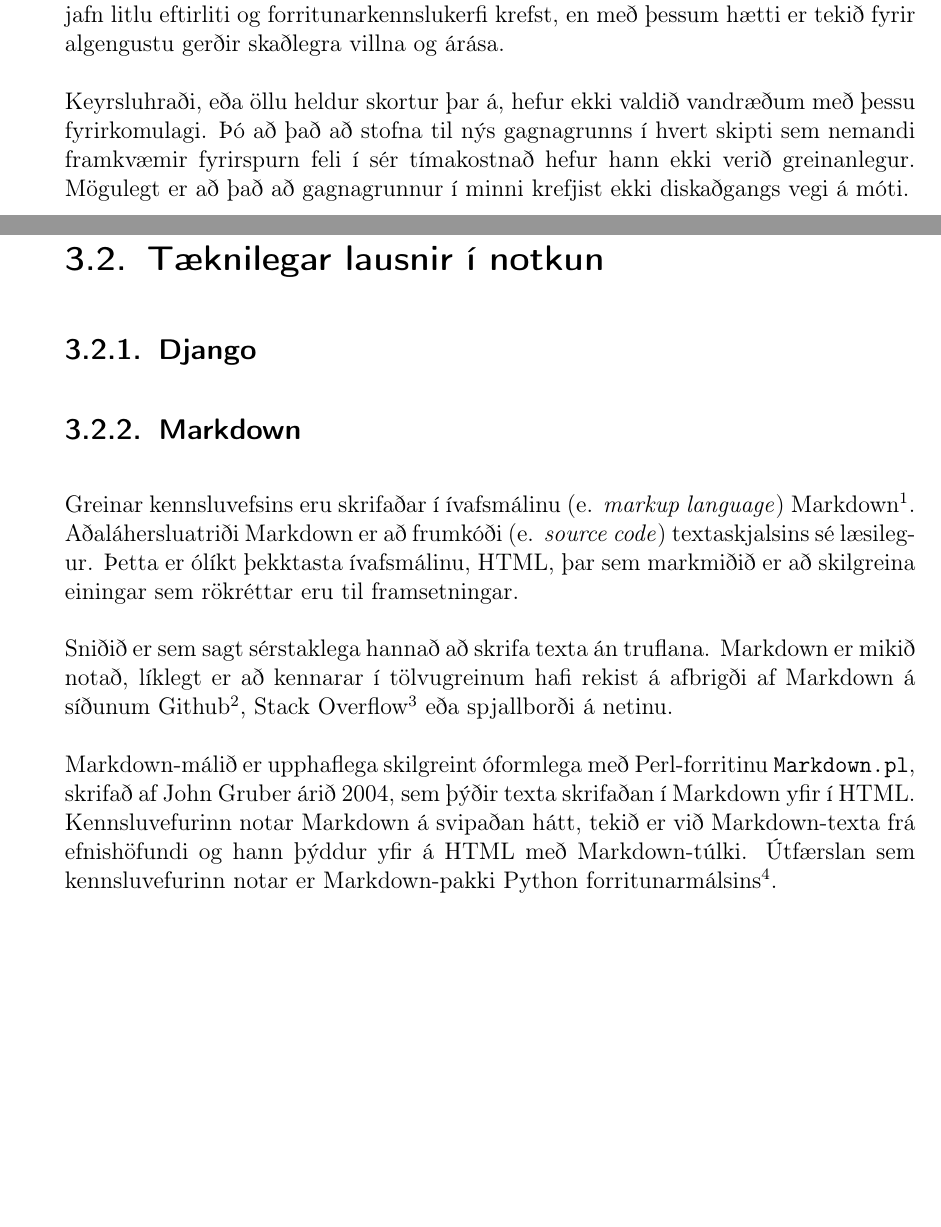
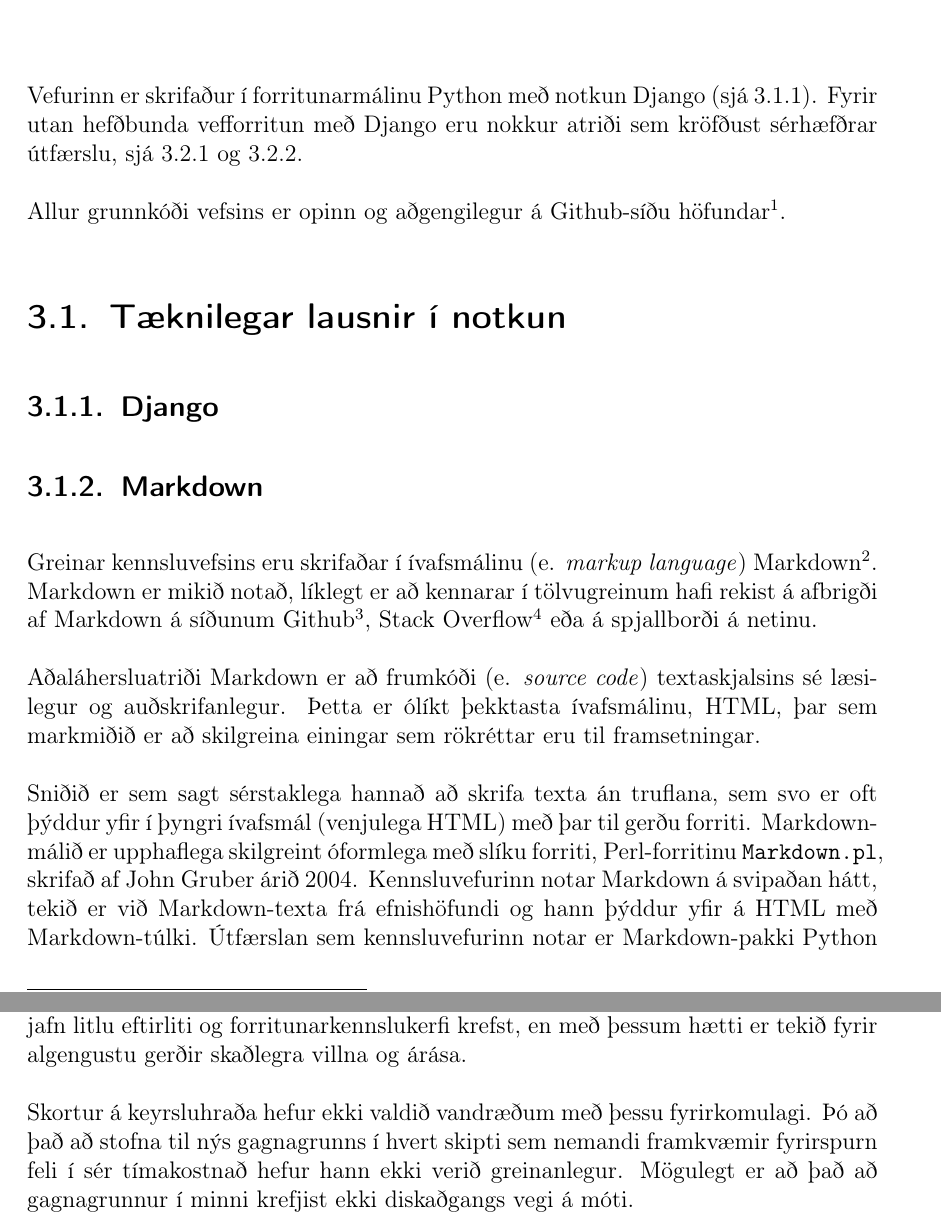
Before and after one commit to Ernir/sql-web, a LaTeX thesis (report/Greinargerð.tex): two parts of pages 26 and 28 of 37 before the commit and two parts of pages 23 and 27 of 37 after it, joined at a grey line, cut at the place of the change, the shorter picture padded with empty space. Compiled offline with pdfLaTeX.

Commit message:
Restructure implementation section
Individually group the special implementation explanations, and the
explanations of the libraries in use. Move the short library descriptions
further up.

```diff
--- a/report/Greinargerð.tex
+++ b/report/Greinargerð.tex
@@ -296,4 +296,14 @@ Texti frekar en vídeó af því texta er auðvelt að uppfæra.
 \section{Könnunarnám}
 \section{Efnisáherslur}
 \chapter{Útfærsla vefsins}
-\section{Greining á SQL-skipunum nemenda}
+Vefurinn er skrifaður í forritunarmálinu Python með notkun Django (sjá \ref{sec:django}). Fyrir utan hefðbunda vefforritun með Django eru nokkur atriði sem kröfðust sérhæfðrar útfærslu, sjá \ref{sec:command-analysis} og \ref{sec:markdown-additions}.
+
+Allur grunnkóði vefsins er opinn og aðgengilegur á Github-síðu höfundar\footnote{\url{https://github.com/Ernir/sql-web}}.
+\section{Tæknilegar lausnir í notkun}
+\subsection{Django}
+\label{sec:django}
+\subsection{Markdown}
+\label{sec:markdown}
+Greinar kennsluvefsins eru skrifaðar í ívafsmálinu (e. \emph{markup language}) Markdown\footnote{\url{http://daringfireball.net/projects/markdown/}}. Markdown er mikið notað, líklegt er að kennarar í tölvugreinum hafi rekist á afbrigði af Markdown á síðunum Github\footnote{\url{https://github.com/}}, Stack Overflow\footnote{\url{http://stackoverflow.com/}} eða á spjallborði á netinu.
+
+Aðaláhersluatriði Markdown er að frumkóði (e. \emph{source code}) textaskjalsins sé læsilegur og auðskrifanlegur. Þetta er ólíkt þekktasta ívafsmálinu, HTML, þar sem markmiðið er að skilgreina einingar sem rökréttar eru til framsetningar.
@@ -299,0 +321,4 @@ Texti frekar en vídeó af því texta er auðvelt að uppfæra.
+\end{center}
+\end{figure}
+
+Sniðið er sem sagt sérstaklega hannað að skrifa texta án truflana, sem svo er oft þýddur yfir í þyngri ívafsmál (venjulega HTML) með þar til gerðu forriti. Markdown-málið er upphaflega skilgreint óformlega með slíku forriti, Perl-forritinu \texttt{Markdown.pl}, skrifað af John Gruber árið 2004. Kennsluvefurinn notar Markdown á svipaðan hátt, tekið er við Markdown-texta frá efnishöfundi og hann þýddur yfir á HTML með Markdown-túlki. Útfærslan sem kennsluvefurinn notar er Markdown-pakki Python forritunarmálsins\footnote{\url{https://pypi.python.org/pypi/Markdown}}.
@@ -372,19 +404,9 @@ Allar SQL-skipanir nemenda sem kennsluvefurinn keyrir eru keyrðar á SQLite gag
 \begin{center}
 \includegraphics{KeyrslaFyrirspurnar}
 \end{center}
-
 \end{figure}
-
 
 Helsti kostur þessa fyrirkomulags er öryggi. Gagnagrunnurinn er tímabundinn og inniheldur engin gögn nema þau sem eru æfingunni viðkomandi. Tengingin hefur ekki heimildir til að tengjast skráarkerfinu né heldur til að framkvæma SQLite-stýriskipanir (``dot-commands'') sem gætu framkallað breytingar á kerfinu sjálfu eða lesið þaðan upplýsingar. Það er aldrei hættulaust að keyra kóða annars fólks með jafn litlu eftirliti og forritunarkennslukerfi krefst, en með þessum hætti er tekið fyrir algengustu gerðir skaðlegra villna og árása.
 
-Keyrsluhraði, eða öllu heldur skortur þar á, hefur ekki valdið vandræðum með þessu fyrirkomulagi. Þó að það að stofna til nýs gagnagrunns í hvert skipti sem nemandi framkvæmir fyrirspurn feli í sér tímakostnað hefur hann ekki verið greinanlegur. Mögulegt er að það að gagnagrunnur í minni krefjist ekki diskaðgangs vegi á móti.
-\section{Tæknilegar lausnir í notkun}
-\subsection{Django}
-\label{sec:django}
-\subsection{Markdown}
-Greinar kennsluvefsins eru skrifaðar í ívafsmálinu (e. \emph{markup language}) Markdown\footnote{\url{http://daringfireball.net/projects/markdown/}}. Aðaláhersluatriði Markdown er að frumkóði (e. \emph{source code}) textaskjalsins sé læsilegur. Þetta er ólíkt þekktasta ívafsmálinu, HTML, þar sem markmiðið er að skilgreina einingar sem rökréttar eru til framsetningar.
+Skortur á keyrsluhraða hefur ekki valdið vandræðum með þessu fyrirkomulagi. Þó að það að stofna til nýs gagnagrunns í hvert skipti sem nemandi framkvæmir fyrirspurn feli í sér tímakostnað hefur hann ekki verið greinanlegur. Mögulegt er að það að gagnagrunnur í minni krefjist ekki diskaðgangs vegi á móti.
 
-Sniðið er sem sagt sérstaklega hannað að skrifa texta án truflana. Markdown er mikið notað, líklegt er að kennarar í tölvugreinum hafi rekist á afbrigði af Markdown á síðunum Github\footnote{\url{https://github.com/}}, Stack Overflow\footnote{\url{http://stackoverflow.com/}} eða spjallborði á netinu.
-
-Markdown-málið er upphaflega skilgreint óformlega með Perl-forritinu \texttt{Markdown.pl}, skrifað af John Gruber árið 2004, sem þýðir texta skrifaðan í Markdown yfir í HTML. Kennsluvefurinn notar Markdown á svipaðan hátt, tekið er við Markdown-texta frá efnishöfundi og hann þýddur yfir á HTML með Markdown-túlki. Útfærslan sem kennsluvefurinn notar er Markdown-pakki Python forritunarmálsins\footnote{\url{https://pypi.python.org/pypi/Markdown}}.
```
Also changed, not shown: report/Greinargerð.tex (40 more changed lines).
